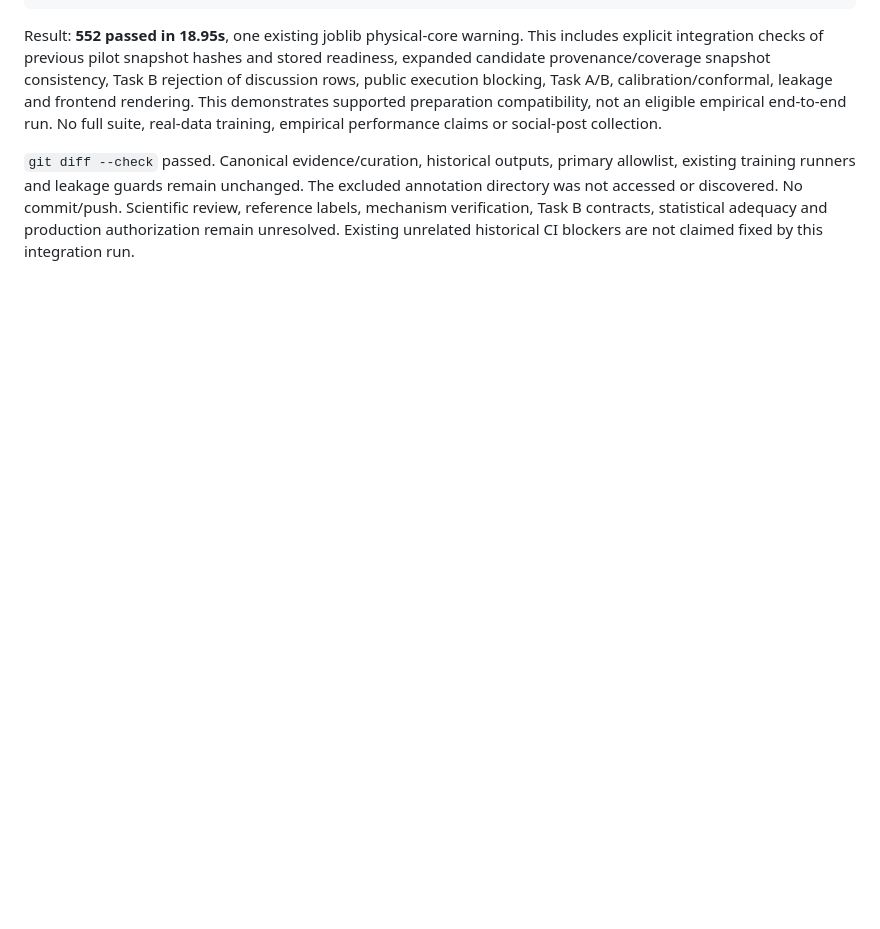
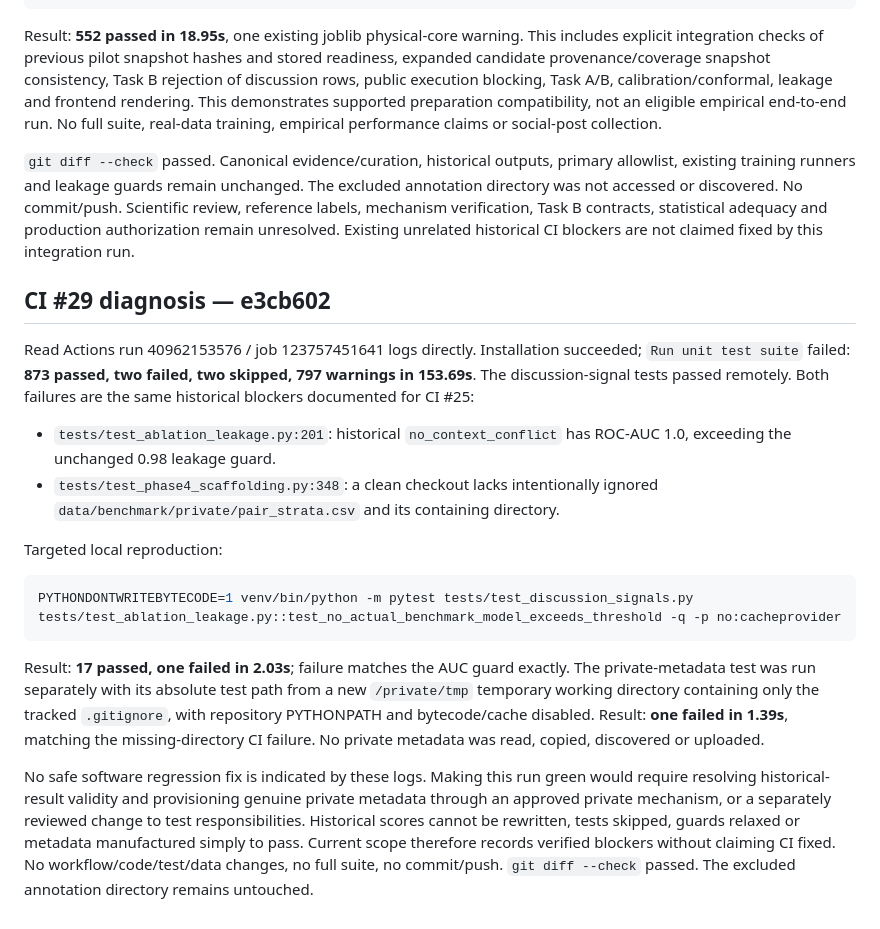
Before and after one commit to jiya2000/Reliability-Conditioned-Herb-Drug-Interaction-Prediction, a Markdown page: docs/PROGRESS.md, the part around the change. GitHub-like rendering; blank space fills up the shorter version.

Commit message:
Document verified CI 29 blockers and targeted reproductions

````diff
--- a/docs/PROGRESS.md
+++ b/docs/PROGRESS.md
@@ -1710,3 +1710,37 @@ excluded annotation directory was not accessed or discovered. No commit/push.
 Scientific review, reference labels, mechanism verification, Task B contracts,
 statistical adequacy and production authorization remain unresolved. Existing
 unrelated historical CI blockers are not claimed fixed by this integration run.
+
+## CI #29 diagnosis — e3cb602
+
+Read Actions run 40962153576 / job 123757451641 logs directly. Installation
+succeeded; `Run unit test suite` failed: **873 passed, two failed, two skipped,
+797 warnings in 153.69s**. The discussion-signal tests passed remotely. Both
+failures are the same historical blockers documented for CI #25:
+
+- `tests/test_ablation_leakage.py:201`: historical `no_context_conflict` has
+  ROC-AUC 1.0, exceeding the unchanged 0.98 leakage guard.
+- `tests/test_phase4_scaffolding.py:348`: a clean checkout lacks intentionally
+  ignored `data/benchmark/private/pair_strata.csv` and its containing directory.
+
+Targeted local reproduction:
+
+```sh
+PYTHONDONTWRITEBYTECODE=1 venv/bin/python -m pytest tests/test_discussion_signals.py tests/test_ablation_leakage.py::test_no_actual_benchmark_model_exceeds_threshold -q -p no:cacheprovider
+```
+
+Result: **17 passed, one failed in 2.03s**; failure matches the AUC guard exactly.
+The private-metadata test was run separately with its absolute test path from a
+new `/private/tmp` temporary working directory containing only the tracked
+`.gitignore`, with repository PYTHONPATH and bytecode/cache disabled. Result:
+**one failed in 1.39s**, matching the missing-directory CI failure. No private
+metadata was read, copied, discovered or uploaded.
+
+No safe software regression fix is indicated by these logs. Making this run green
+would require resolving historical-result validity and provisioning genuine private
+metadata through an approved private mechanism, or a separately reviewed change
+to test responsibilities. Historical scores cannot be rewritten, tests skipped,
+guards relaxed or metadata manufactured simply to pass. Current scope therefore
+records verified blockers without claiming CI fixed. No workflow/code/test/data
+changes, no full suite, no commit/push. `git diff --check` passed. The excluded
+annotation directory remains untouched.
````
